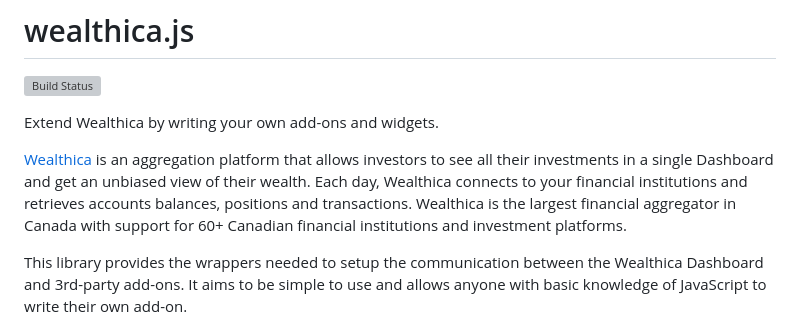
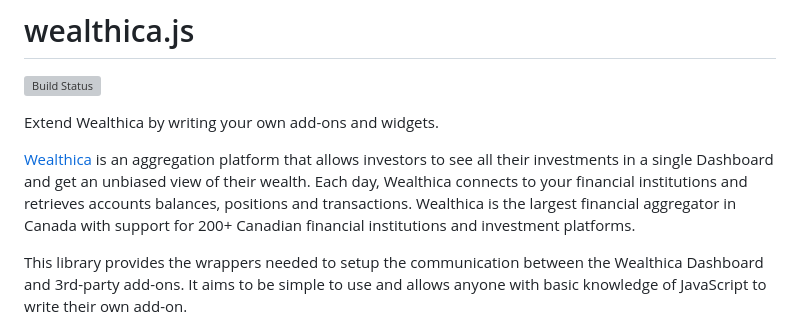
Before and after one commit to wealthica/wealthica.js, a Markdown page: README.md, the part around the change. GitHub-like rendering; grey boxes are pictures that could not be loaded.

```diff
--- a/README.md
+++ b/README.md
@@ -4,7 +4,7 @@
 
 Extend Wealthica by writing your own add-ons and widgets.
 
-[Wealthica](https://wealthica.com) is an aggregation platform that allows investors to see all their investments in a single Dashboard and get an unbiased view of their wealth. Each day, Wealthica connects to your financial institutions and retrieves accounts balances, positions and transactions. Wealthica is the largest financial aggregator in Canada with support for 60+ Canadian financial institutions and investment platforms.
+[Wealthica](https://wealthica.com) is an aggregation platform that allows investors to see all their investments in a single Dashboard and get an unbiased view of their wealth. Each day, Wealthica connects to your financial institutions and retrieves accounts balances, positions and transactions. Wealthica is the largest financial aggregator in Canada with support for 200+ Canadian financial institutions and investment platforms.
 
 This library provides the wrappers needed to setup the communication between the Wealthica Dashboard and 3rd-party add-ons. It aims to be simple to use and allows anyone with basic knowledge of JavaScript to write their own add-on.
 
```
